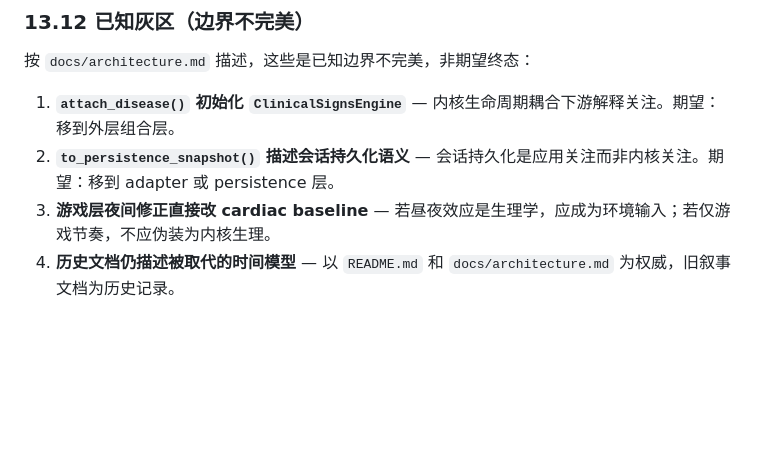
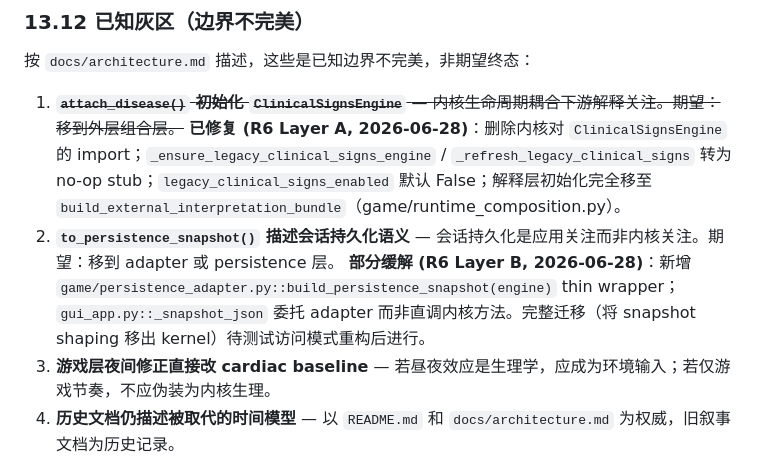
Before and after one commit to ningjie333/virtual-vet, a Markdown page: docs/CODE_WIKI.md, the part around the change. Rendered like a GitHub page; blank space fills up the shorter version.

```diff
--- a/docs/CODE_WIKI.md
+++ b/docs/CODE_WIKI.md
@@ -1667,8 +1667,10 @@ Radau 路径在 `unified_rhs` 中各模块的 `derivatives()` 只读 `_cached_in
 
 按 `docs/architecture.md` 描述，这些是已知边界不完美，非期望终态：
 
-1. **`attach_disease()` 初始化 `ClinicalSignsEngine`** — 内核生命周期耦合下游解释关注。期望：移到外层组合层。
+1. ~~**`attach_disease()` 初始化 `ClinicalSignsEngine`** — 内核生命周期耦合下游解释关注。期望：移到外层组合层。~~
+   **已修复 (R6 Layer A, 2026-06-28)**：删除内核对 `ClinicalSignsEngine` 的 import；`_ensure_legacy_clinical_signs_engine` / `_refresh_legacy_clinical_signs` 转为 no-op stub；`legacy_clinical_signs_enabled` 默认 False；解释层初始化完全移至 `build_external_interpretation_bundle`（game/runtime_composition.py）。
 2. **`to_persistence_snapshot()` 描述会话持久化语义** — 会话持久化是应用关注而非内核关注。期望：移到 adapter 或 persistence 层。
+   **部分缓解 (R6 Layer B, 2026-06-28)**：新增 `game/persistence_adapter.py::build_persistence_snapshot(engine)` thin wrapper；`gui_app.py::_snapshot_json` 委托 adapter 而非直调内核方法。完整迁移（将 snapshot shaping 移出 kernel）待测试访问模式重构后进行。
 3. **游戏层夜间修正直接改 cardiac baseline** — 若昼夜效应是生理学，应成为环境输入；若仅游戏节奏，不应伪装为内核生理。
 4. **历史文档仍描述被取代的时间模型** — 以 `README.md` 和 `docs/architecture.md` 为权威，旧叙事文档为历史记录。
 
```
Also changed, not shown: AGENTS.md (+1 -1 lines), docs/architecture.md (+5 -9 lines).
